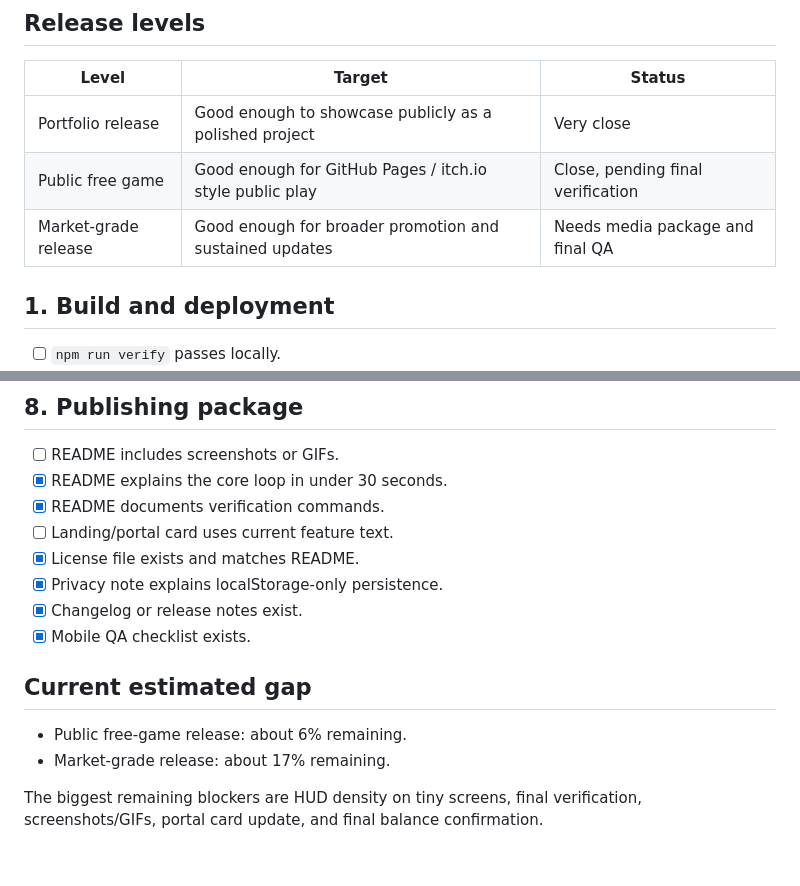
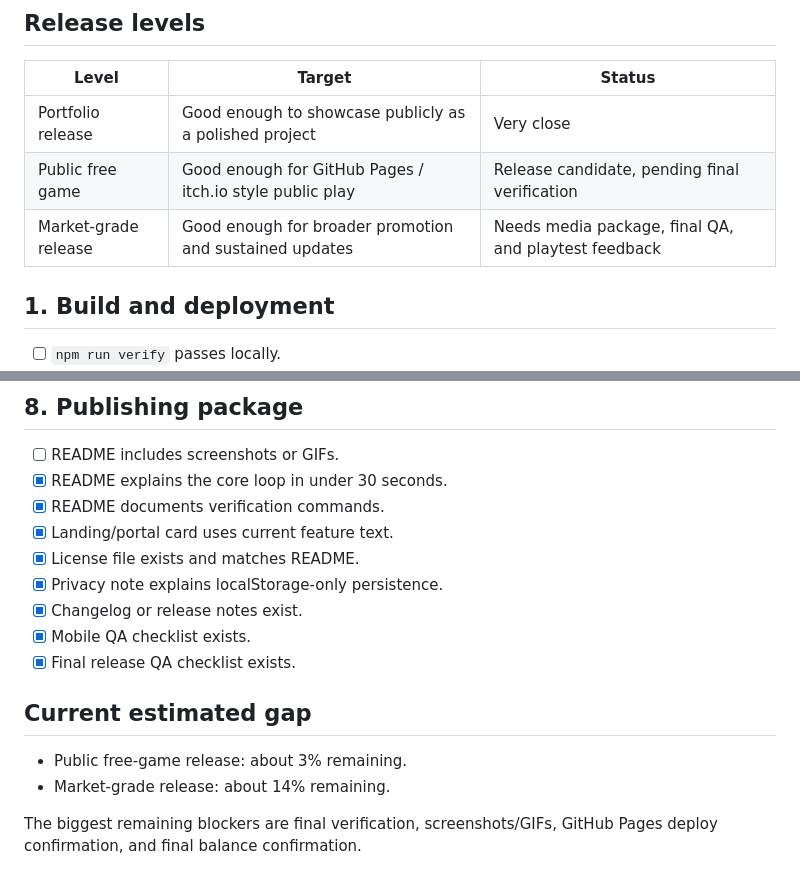
Before and after one commit to Lunora-Gather/Praesidium, a Markdown page: docs/RELEASE_CHECKLIST.md, 2 parts joined by grey strips. GitHub-like rendering.

Commit message:
Update release checklist after portal and final QA

```diff
--- a/docs/RELEASE_CHECKLIST.md
+++ b/docs/RELEASE_CHECKLIST.md
@@ -7,8 +7,8 @@ This checklist tracks the gap between a strong playable build and a public/marke
 | Level | Target | Status |
 | --- | --- | --- |
 | Portfolio release | Good enough to showcase publicly as a polished project | Very close |
-| Public free game | Good enough for GitHub Pages / itch.io style public play | Close, pending final verification |
-| Market-grade release | Good enough for broader promotion and sustained updates | Needs media package and final QA |
+| Public free game | Good enough for GitHub Pages / itch.io style public play | Release candidate, pending final verification |
+| Market-grade release | Good enough for broader promotion and sustained updates | Needs media package, final QA, and playtest feedback |
 
 ## 1. Build and deployment
 
@@ -81,15 +81,16 @@ This checklist tracks the gap between a strong playable build and a public/marke
 - [ ] README includes screenshots or GIFs.
 - [x] README explains the core loop in under 30 seconds.
 - [x] README documents verification commands.
-- [ ] Landing/portal card uses current feature text.
+- [x] Landing/portal card uses current feature text.
 - [x] License file exists and matches README.
 - [x] Privacy note explains localStorage-only persistence.
 - [x] Changelog or release notes exist.
 - [x] Mobile QA checklist exists.
+- [x] Final release QA checklist exists.
 
 ## Current estimated gap
 
-- Public free-game release: about 6% remaining.
-- Market-grade release: about 17% remaining.
+- Public free-game release: about 3% remaining.
+- Market-grade release: about 14% remaining.
 
-The biggest remaining blockers are HUD density on tiny screens, final verification, screenshots/GIFs, portal card update, and final balance confirmation.
+The biggest remaining blockers are final verification, screenshots/GIFs, GitHub Pages deploy confirmation, and final balance confirmation.
```
